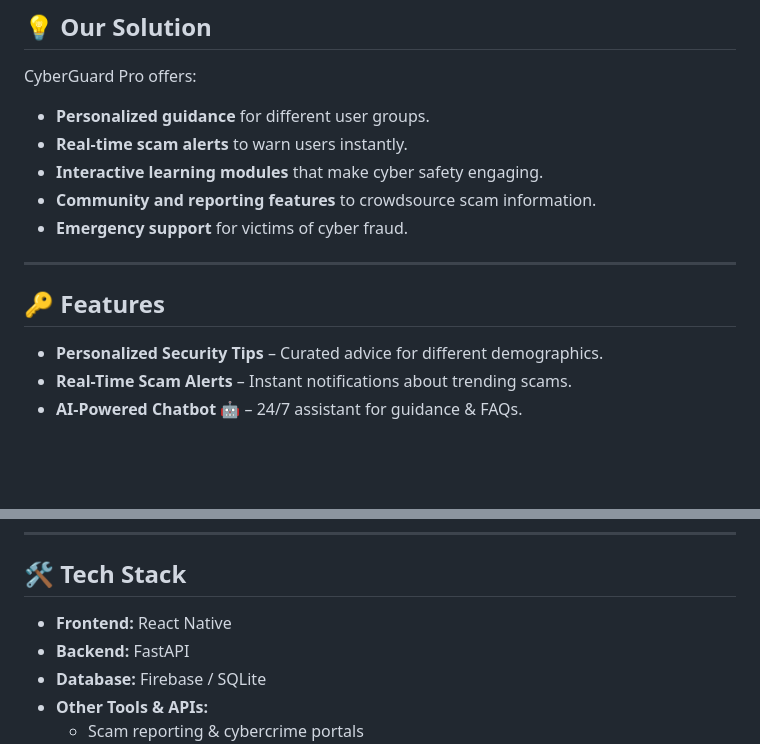
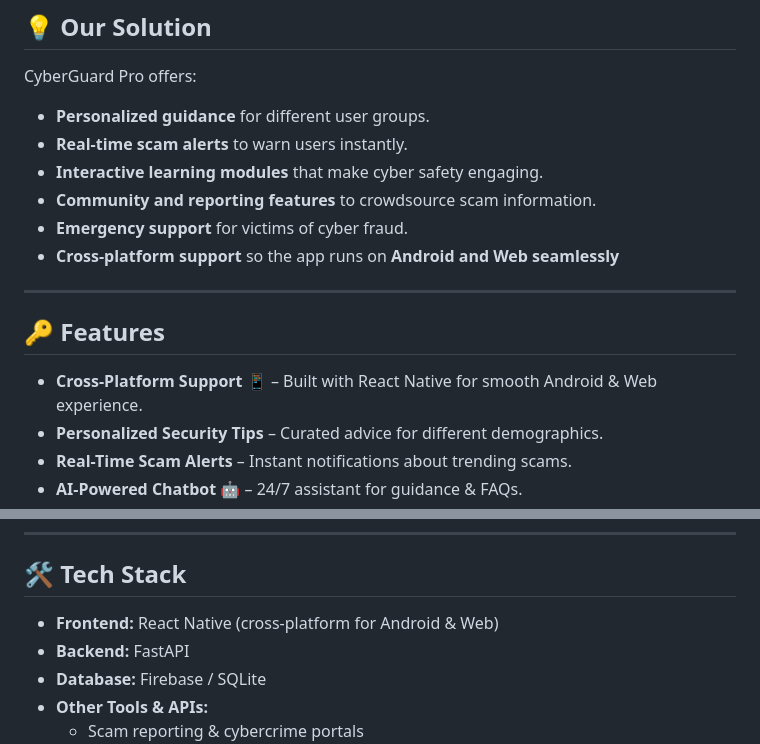
Before and after one commit to EmperorGonneBerserk/CodeFury2, a Markdown page: README.md, 2 parts joined by grey strips. Drawn GitHub-style; blank space fills up the shorter version.

```diff
--- a/README.md
+++ b/README.md
@@ -20,11 +20,13 @@ CyberGuard Pro offers:
 - **Interactive learning modules** that make cyber safety engaging.
 - **Community and reporting features** to crowdsource scam information.
 - **Emergency support** for victims of cyber fraud.
+- **Cross-platform support** so the app runs on **Android and Web seamlessly**
 
 ---
 
 ## 🔑 Features
 
+- **Cross-Platform Support** 📱 – Built with React Native for smooth Android & Web experience.
 - **Personalized Security Tips** – Curated advice for different demographics.
 - **Real-Time Scam Alerts** – Instant notifications about trending scams.
 - **AI-Powered Chatbot** 🤖 – 24/7 assistant for guidance & FAQs.
@@ -39,7 +41,7 @@ CyberGuard Pro offers:
 ---
 
 ## 🛠️ Tech Stack
-- **Frontend:** React Native
+- **Frontend:** React Native  (cross-platform for Android & Web)
 - **Backend:** FastAPI
 - **Database:** Firebase / SQLite
 - **Other Tools & APIs:**
```
